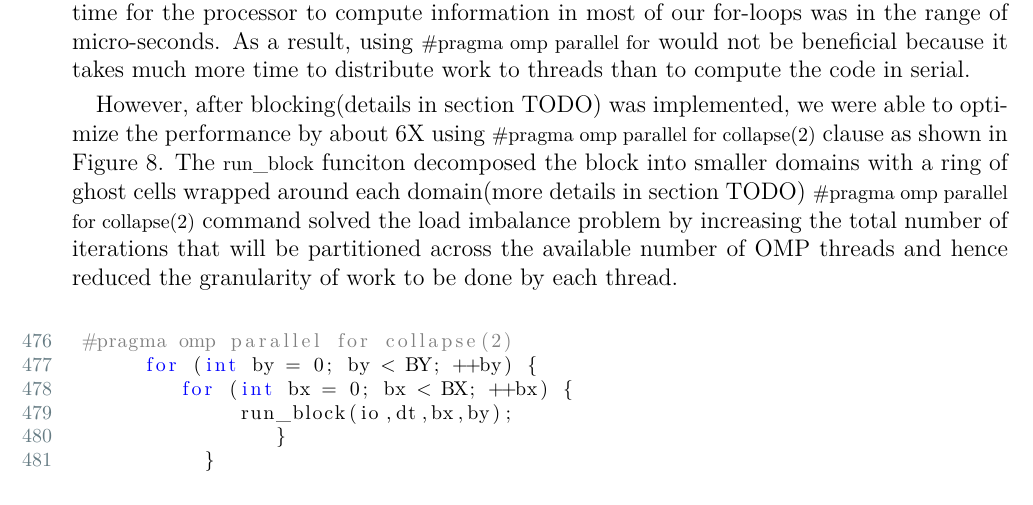
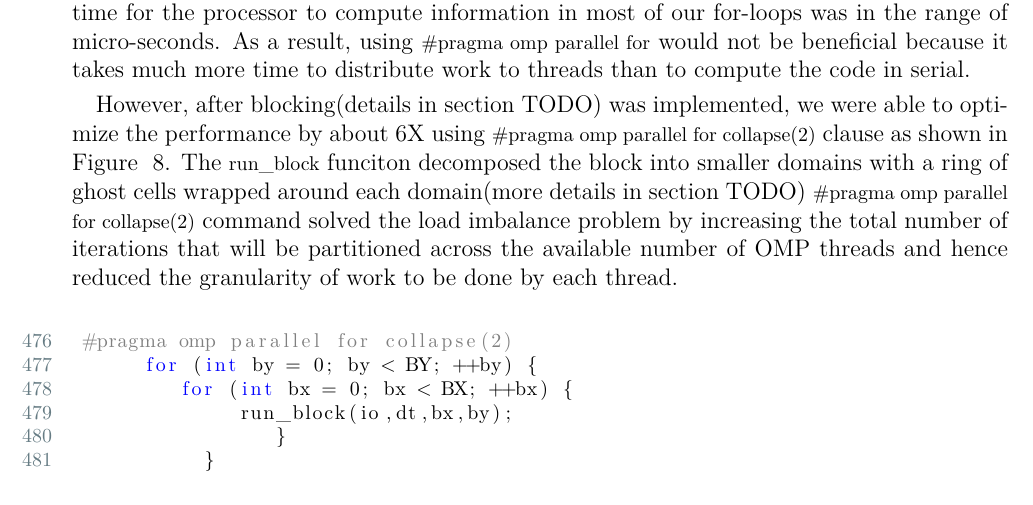
Before and after one commit to cornell-cs5220-f15/water, a LaTeX problem sheet (doc/final/final.tex, which reads doc/final/parallelization.tex): part of page 6 of 9, cut so that both start at the same text. Compiled offline with XeLaTeX.

Commit message:
fix figure ref

```diff
--- a/doc/final/parallelization.tex
+++ b/doc/final/parallelization.tex
@@ -6,7 +6,7 @@ Although OpenMP is a very powerful tool to use to increase speedup, we found tha
 
 Parallel overhead is the accumulated time that takes to start threads, distribute tasks to threads, and etc. Using Vtune to analyze the runtime of our codes, it appears that the time for the processor to compute information in most of our for-loops was in the range of micro-seconds. As a result, using \ttt{\#pragma omp parallel for} would not be beneficial because it takes much more time to distribute work to threads than to compute the code in serial.
 
-However, after blocking(details in section TODO) was implemented, we were able to optimize the performance by about 6X using \ttt{\#pragma omp parallel for collapse(2)} clause as shown in \figref{omp}. The \ttt{run\_block} funciton decomposed the block into smaller domains with a ring of ghost cells wrapped around each domain(more details in section TODO) \ttt{\#pragma omp parallel for collapse(2)} command solved the load imbalance problem by increasing the total number of iterations that will be partitioned across the available number of OMP threads and hence reduced the granularity of work to be done by each thread.
+However, after blocking(details in section TODO) was implemented, we were able to optimize the performance by about 6X using \ttt{\#pragma omp parallel for collapse(2)} clause as shown in Figure ~\ref{fig:omp}. The \ttt{run\_block} funciton decomposed the block into smaller domains with a ring of ghost cells wrapped around each domain(more details in section TODO) \ttt{\#pragma omp parallel for collapse(2)} command solved the load imbalance problem by increasing the total number of iterations that will be partitioned across the available number of OMP threads and hence reduced the granularity of work to be done by each thread.
 
 \begin{figure}[h]
 \centering
```
